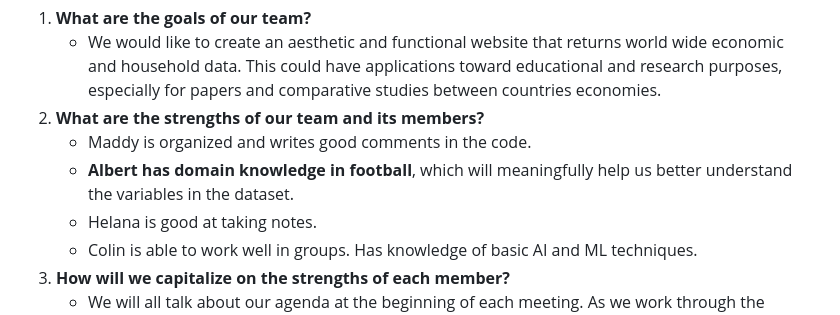
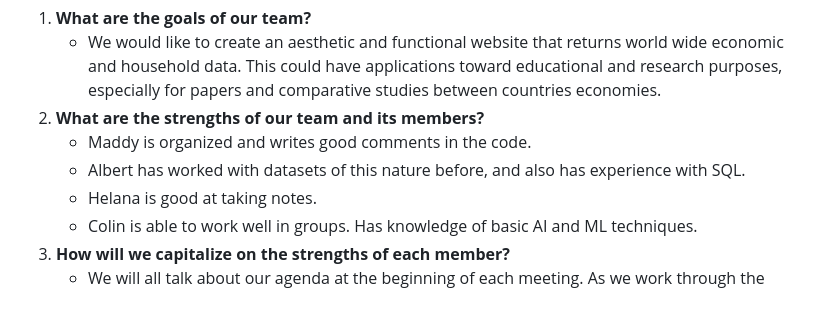
Before and after one commit to CS257-F23/team-project-e, a Markdown page: Proposal.md, the part around the change. Rendered like a GitHub page.

Commit message:
Update Proposal.md
Updated Albert's strengths

```diff
--- a/Proposal.md
+++ b/Proposal.md
@@ -28,7 +28,7 @@
     * We would like to create an aesthetic and functional website that returns world wide economic and household data. This could have applications toward educational and research purposes, especially for papers and comparative studies between countries economies.
 2. **What are the strengths of our team and its members?**
     * Maddy is organized and writes good comments in the code.
-    * **Albert has domain knowledge in football**, which will meaningfully help us better understand the variables in the dataset.
+    * Albert has worked with datasets of this nature before, and also has experience with SQL.
     * Helana is good at taking notes.
     * Colin is able to work well in groups. Has knowledge of basic AI and ML techniques.
 3. **How will we capitalize on the strengths of each member?**
```
